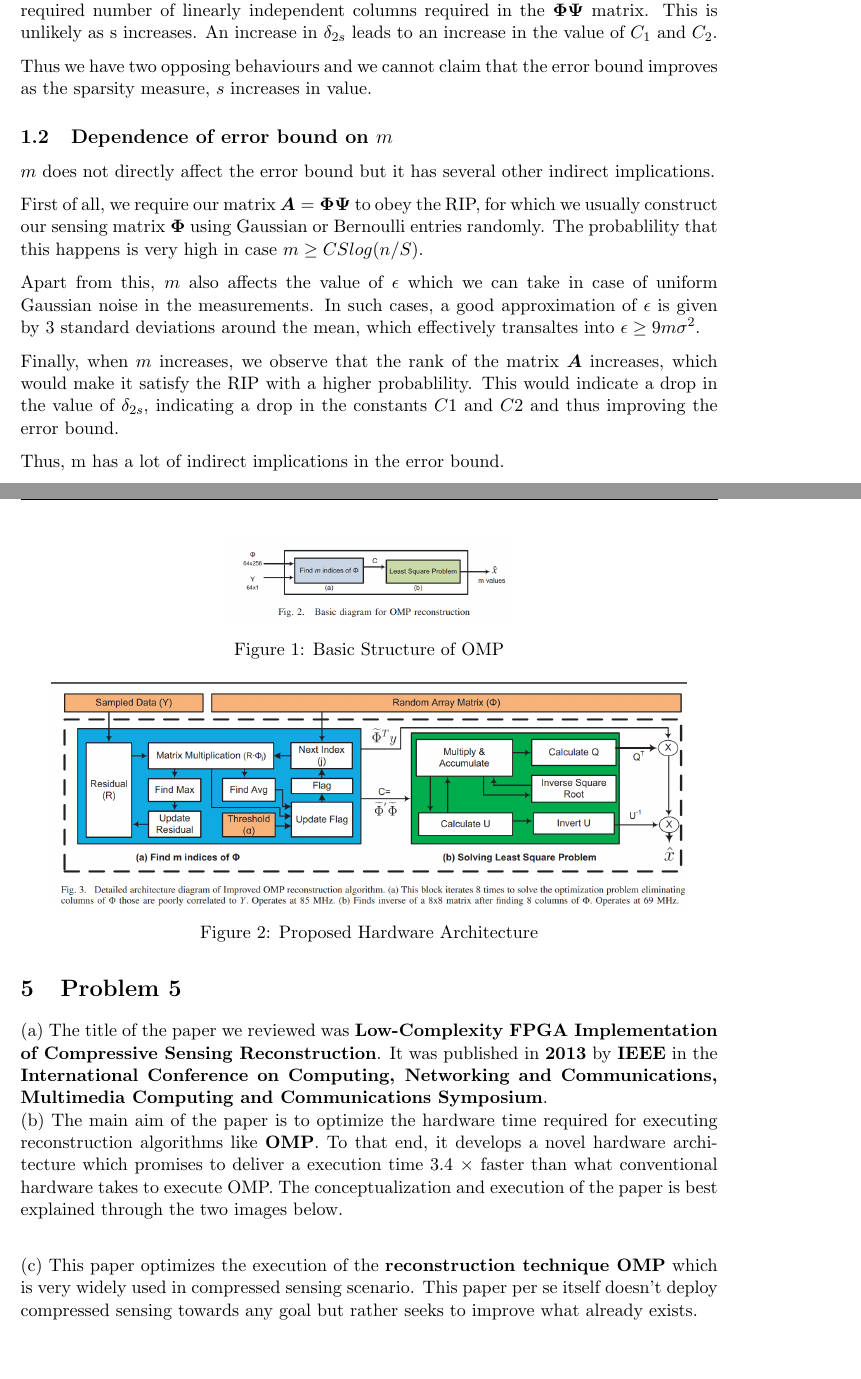
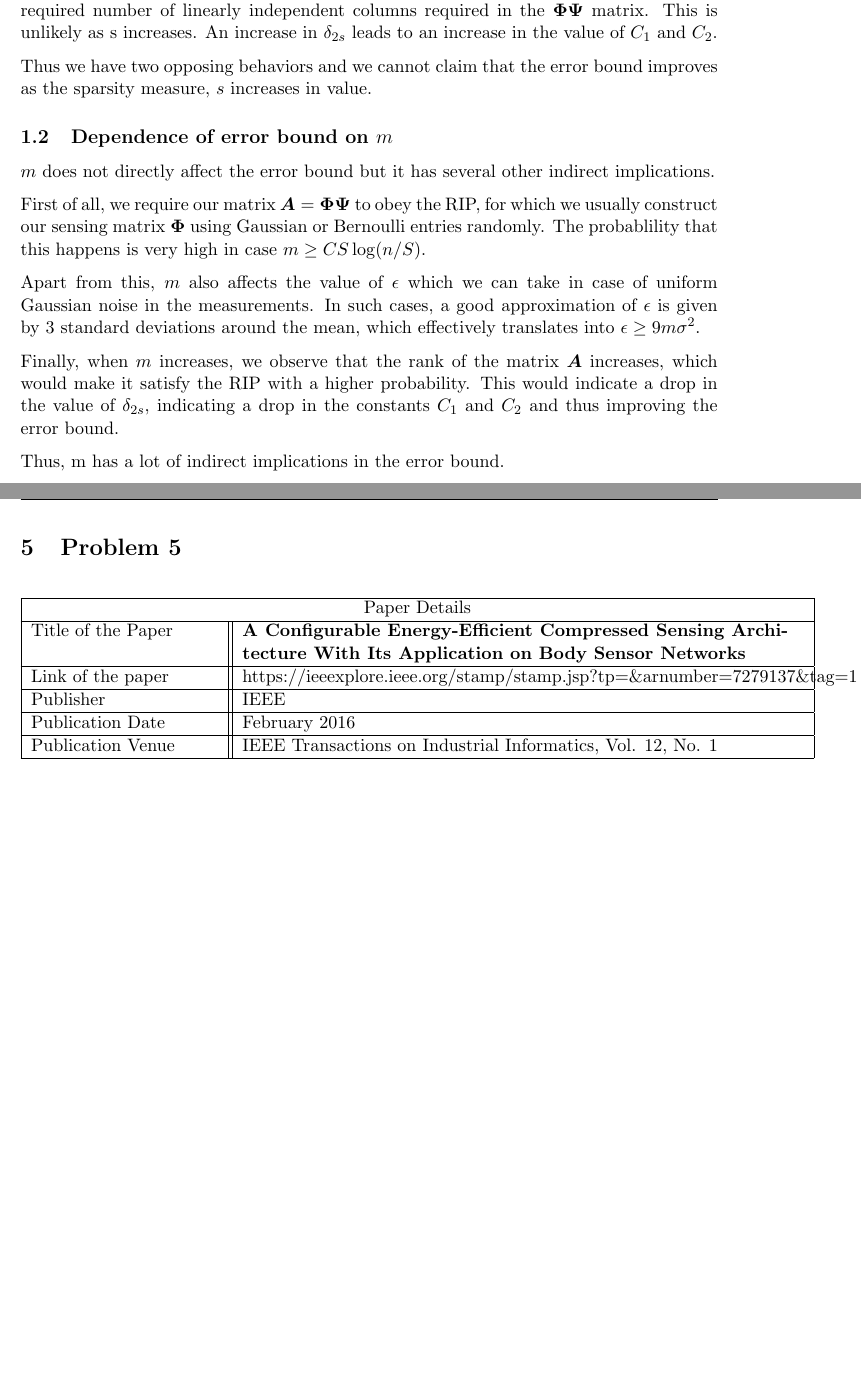
Before and after one commit to arponbasu/CS754_Advanced_Image_Processing_4thSem, a LaTeX problem sheet (Assignment_1/Submission/Assignment1.tex): two parts of pages 3 and 10 of 11, joined at a grey line, cut so that both start at the same text, the shorter picture padded with empty space. Compiled offline with pdfLaTeX.

Commit message:
Add files via upload

```diff
--- a/Assignment_1/Submission/Assignment1.tex
+++ b/Assignment_1/Submission/Assignment1.tex
@@ -96,17 +96,17 @@ This is not a discrepancy. In reality, we are ignoring the change in $C_1$ and $
 
 As the value of $s$ increases, due to reducing sparsity, we observe that (the bound on) $\delta_{2s}$ also increases. Intuitively, this is because an increase in $s$ implies an increase in the required number of linearly independent columns required in the $\boldsymbol{\Phi \Psi}$ matrix. This is unlikely as s increases. An increase in $\delta_{2s}$ leads to an increase in the value of $C_1$ and $C_2$.
 
-Thus we have two opposing behaviours and we cannot claim that the error bound improves as the sparsity measure, $s$ increases in value.
+Thus we have two opposing behaviors and we cannot claim that the error bound improves as the sparsity measure, $s$ increases in value.
 
 \subsection{Dependence of error bound on $m$}
 
 $m$ does not directly affect the error bound but it has several other indirect implications.
 
-First of all, we require our matrix $\boldsymbol{A}=\boldsymbol{\Phi \Psi}$ to obey the RIP, for which we usually construct our sensing matrix $\boldsymbol{\Phi}$ using Gaussian or Bernoulli entries randomly. The probablility that this happens is very high in case $m \geq CS log(n/S)$.
+First of all, we require our matrix $\boldsymbol{A}=\boldsymbol{\Phi \Psi}$ to obey the RIP, for which we usually construct our sensing matrix $\boldsymbol{\Phi}$ using Gaussian or Bernoulli entries randomly. The probablility that this happens is very high in case $m \geq CS \log(n/S)$.
 
-Apart from this, $m$ also affects the value of $\epsilon$ which we can take in case of uniform Gaussian noise in the measurements. In such cases, a good approximation of $\epsilon$ is given by 3 standard deviations around the mean, which effectively transaltes into $\epsilon \geq 9m\sigma^2$.
+Apart from this, $m$ also affects the value of $\epsilon$ which we can take in case of uniform Gaussian noise in the measurements. In such cases, a good approximation of $\epsilon$ is given by 3 standard deviations around the mean, which effectively translates into $\epsilon \geq 9m\sigma^2$.
 
-Finally, when $m$ increases, we observe that the rank of the matrix $\boldsymbol{A}$ increases, which would make it satisfy the RIP with a higher probablility. This would indicate a drop in the value of $\delta_{2s}$, indicating a drop in the constants $C1$ and $C2$ and thus improving the error bound.
+Finally, when $m$ increases, we observe that the rank of the matrix $\boldsymbol{A}$ increases, which would make it satisfy the RIP with a higher probability. This would indicate a drop in the value of $\delta_{2s}$, indicating a drop in the constants $C_1$ and $C_2$ and thus improving the error bound.
 
 Thus, m has a lot of indirect implications in the error bound.
 
@@ -241,28 +241,28 @@ Hence proved.
 
 \newpage
 \section{Problem 5}
+\begin{center}
+    \begin{tabular}{ |p{4cm}||p{12cm}|}
 
-(a) The title of the paper we reviewed was \textbf{Low-Complexity FPGA Implementation of
-Compressive Sensing Reconstruction}. It was published in \textbf{2013} by \textbf{IEEE} in the \textbf{International Conference on Computing, Networking and Communications, Multimedia Computing and Communications
-Symposium}.\\
-(b) The main aim of the paper is to optimize the hardware time required for executing reconstruction algorithms like \textbf{OMP}. To that end, it develops a novel hardware architecture which promises to deliver a execution time 3.4 $\times$ faster than what conventional hardware takes to execute OMP. The conceptualization and execution of the paper is best explained through the two images below.\\
-\begin{figure}
-    \begin{center}
-        \includegraphics[scale=0.5]{Basic Structure of OMP.png}
-        \caption{Basic Structure of OMP}
-    \end{center}
-\end{figure}
-
-\begin{figure}
-    \begin{center}
-        \includegraphics[scale=0.5]{Proposed HArdware Architecture.png}
-        \caption{Proposed Hardware Architecture}
-    \end{center}
-\end{figure}
-(c) This paper optimizes the execution of the \textbf{reconstruction technique OMP} which is very widely used in compressed sensing scenario. This paper per se itself doesn't deploy compressed sensing towards any goal but rather seeks to improve what already exists.
+    \hline
+    \multicolumn{2}{|c|}{Paper Details} \\
+    \hline
+    Title of the Paper& \textbf{A Configurable Energy-Efficient Compressed
+    Sensing Architecture With Its Application
+    on Body Sensor Networks}\\
+    \hline
+    Link of the paper  &  https://ieeexplore.ieee.org/stamp/stamp.jsp?tp=\&arnumber=7279137\&tag=1  \\
+    \hline
+    Publisher & IEEE \\
+    \hline
+    Publication Date   &  February 2016 \\
+    \hline
+    Publication Venue  & IEEE Transactions on Industrial Informatics, Vol. 12, No. 1 \\
+    \hline
 
 
-
+   \end{tabular}
+\end{center}
 
 \newpage
 
```
Also changed, not shown: Assignment_1/Submission/Assignment1.tex (62 more changed lines).
